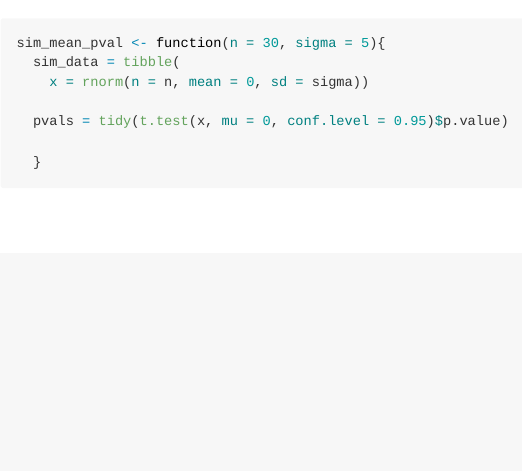
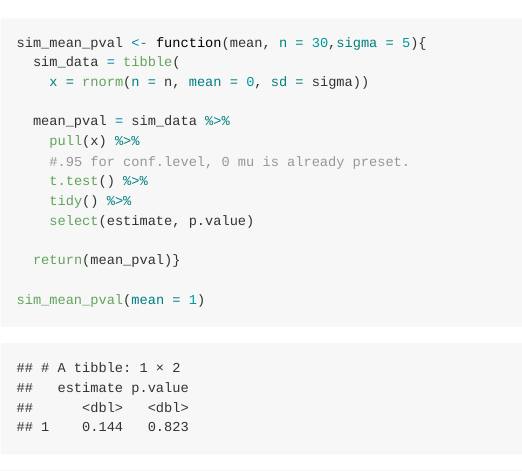
Before and after one commit to lupeal/p8105_hw5_ga2612, an R Markdown document (p8105_hw5_ga2612.Rmd): the page in a window 1100 px wide, from 2840 px down. Rendered offline with R 4.5, knitr and Pandoc, with nearby package versions; some code elsewhere in the file could not run offline.

Commit message:
generated function & tested it.

````diff
--- a/p8105_hw5_ga2612.Rmd
+++ b/p8105_hw5_ga2612.Rmd
@@ -130,11 +130,18 @@ expand_grid(
 
 
 ```{r}
-sim_mean_pval <- function(n = 30, sigma = 5){
+sim_mean_pval <- function(mean, n = 30,sigma = 5){
   sim_data = tibble(
     x = rnorm(n = n, mean = 0, sd = sigma))
 
-  pvals = tidy(t.test(x, mu = 0, conf.level = 0.95)$p.value)
+  mean_pval = sim_data %>%
+    pull(x) %>%
+    #.95 for conf.level, 0 mu is already preset.
+    t.test() %>%
+    tidy() %>%
+    select(estimate, p.value)
 
-  }
+  return(mean_pval)}
+
+sim_mean_pval(mean = 1)
 ```
````
